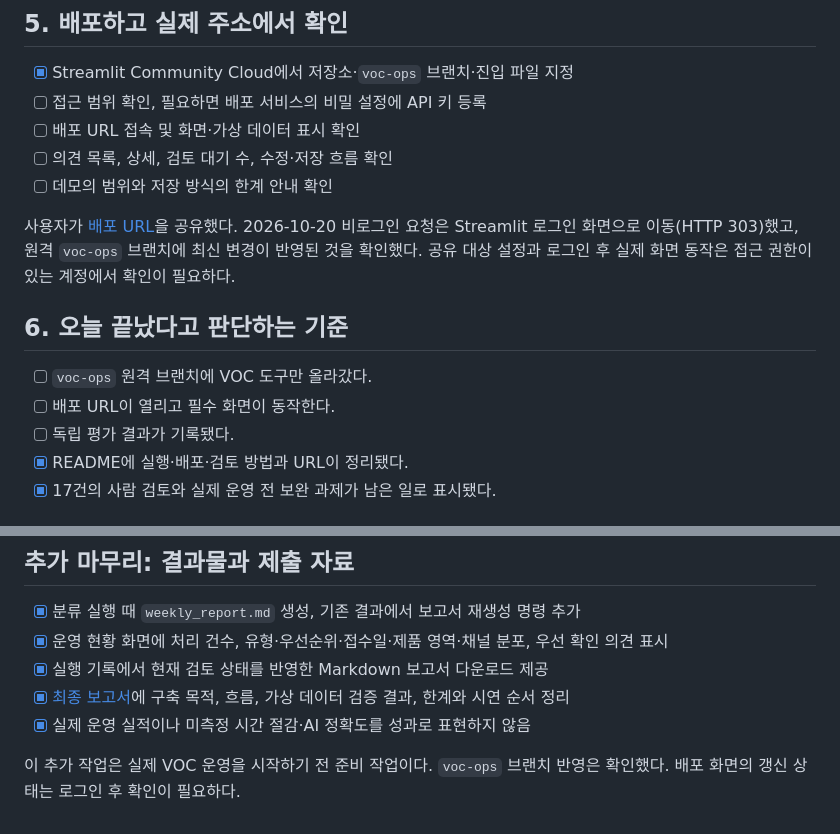
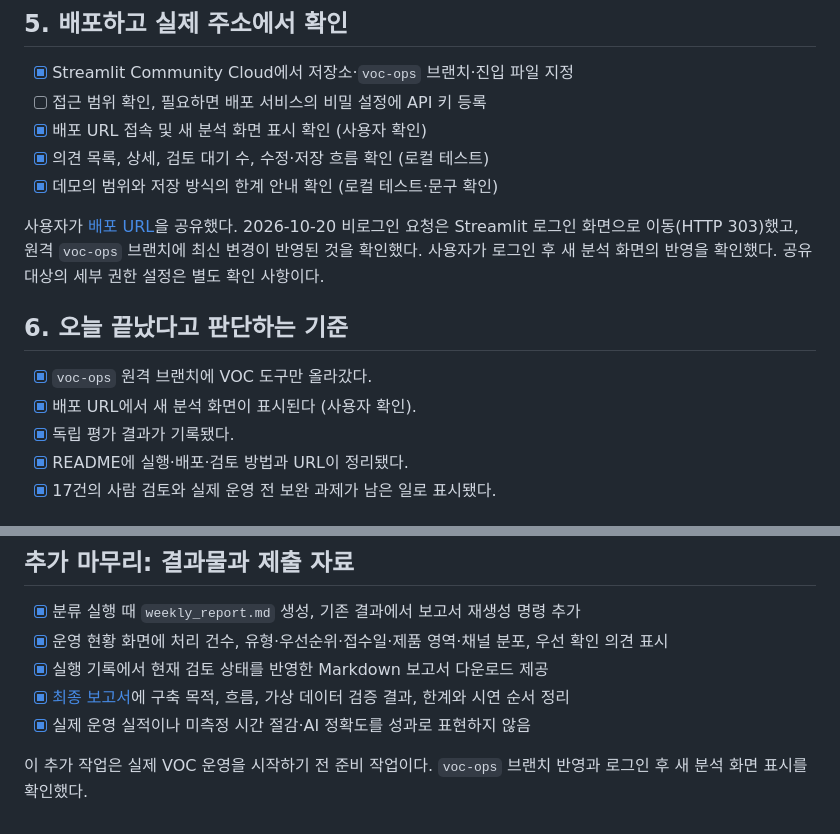
Before and after one commit to RedHareTeam/mobv, a Markdown page: TODAY_FINISH_CHECKLIST.md, 2 parts joined by grey strips. GitHub-like rendering.

Commit message:
Record private demo screen verification

```diff
--- a/TODAY_FINISH_CHECKLIST.md
+++ b/TODAY_FINISH_CHECKLIST.md
@@ -39,17 +39,17 @@
 
 - [x] Streamlit Community Cloud에서 저장소·`voc-ops` 브랜치·진입 파일 지정
 - [ ] 접근 범위 확인, 필요하면 배포 서비스의 비밀 설정에 API 키 등록
-- [ ] 배포 URL 접속 및 화면·가상 데이터 표시 확인
-- [ ] 의견 목록, 상세, 검토 대기 수, 수정·저장 흐름 확인
-- [ ] 데모의 범위와 저장 방식의 한계 안내 확인
+- [x] 배포 URL 접속 및 새 분석 화면 표시 확인 (사용자 확인)
+- [x] 의견 목록, 상세, 검토 대기 수, 수정·저장 흐름 확인 (로컬 테스트)
+- [x] 데모의 범위와 저장 방식의 한계 안내 확인 (로컬 테스트·문구 확인)
 
-사용자가 [배포 URL](https://mobv-voc-op.streamlit.app/)을 공유했다. 2026-10-20 비로그인 요청은 Streamlit 로그인 화면으로 이동(HTTP 303)했고, 원격 `voc-ops` 브랜치에 최신 변경이 반영된 것을 확인했다. 공유 대상 설정과 로그인 후 실제 화면 동작은 접근 권한이 있는 계정에서 확인이 필요하다.
+사용자가 [배포 URL](https://mobv-voc-op.streamlit.app/)을 공유했다. 2026-10-20 비로그인 요청은 Streamlit 로그인 화면으로 이동(HTTP 303)했고, 원격 `voc-ops` 브랜치에 최신 변경이 반영된 것을 확인했다. 사용자가 로그인 후 새 분석 화면의 반영을 확인했다. 공유 대상의 세부 권한 설정은 별도 확인 사항이다.
 
 ## 6. 오늘 끝났다고 판단하는 기준
 
-- [ ] `voc-ops` 원격 브랜치에 VOC 도구만 올라갔다.
-- [ ] 배포 URL이 열리고 필수 화면이 동작한다.
-- [ ] 독립 평가 결과가 기록됐다.
+- [x] `voc-ops` 원격 브랜치에 VOC 도구만 올라갔다.
+- [x] 배포 URL에서 새 분석 화면이 표시된다 (사용자 확인).
+- [x] 독립 평가 결과가 기록됐다.
 - [x] README에 실행·배포·검토 방법과 URL이 정리됐다.
 - [x] 17건의 사람 검토와 실제 운영 전 보완 과제가 남은 일로 표시됐다.
 
@@ -65,4 +65,4 @@
 - [x] [최종 보고서](docs/FINAL_REPORT.md)에 구축 목적, 흐름, 가상 데이터 검증 결과, 한계와 시연 순서 정리
 - [x] 실제 운영 실적이나 미측정 시간 절감·AI 정확도를 성과로 표현하지 않음
 
-이 추가 작업은 실제 VOC 운영을 시작하기 전 준비 작업이다. `voc-ops` 브랜치 반영은 확인했다. 배포 화면의 갱신 상태는 로그인 후 확인이 필요하다.
+이 추가 작업은 실제 VOC 운영을 시작하기 전 준비 작업이다. `voc-ops` 브랜치 반영과 로그인 후 새 분석 화면 표시를 확인했다.
```
Also changed, not shown: README.md (+1 -1 lines).
